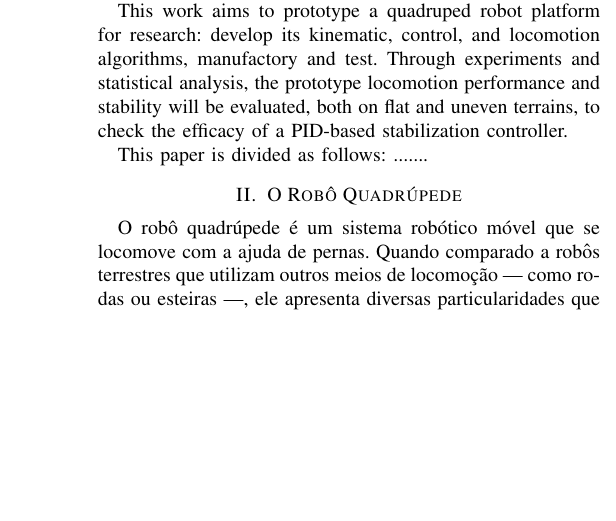
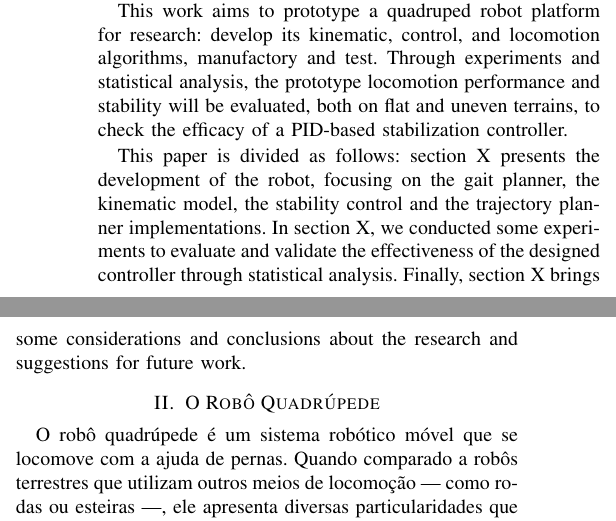
Before and after one commit to Brazilian-Institute-of-Robotics/bir-black-mouth-docs, a LaTeX paper (LARS_paper/paper.tex): part of one column of page 1 of 10 before the commit and two parts of the columns of page 1 of 10 after it, the two joined at a grey line, cut so that both start at the same text, the shorter picture padded with empty space. Compiled offline with pdfLaTeX; a missing font is replaced by an installed copy or a similar font; a LaTeX package or settings file that is missing is left out.

Commit message:
Add last introduction paragraph

```diff
--- a/LARS_paper/paper.tex
+++ b/LARS_paper/paper.tex
@@ -59,7 +59,7 @@ As robotics advances, mobile robots are gaining ground in key economic sectors s
 
 This work aims to prototype a quadruped robot platform for research: develop its kinematic, control, and locomotion algorithms, manufactory and test. Through experiments and statistical analysis, the prototype locomotion performance and stability will be evaluated, both on flat and uneven terrains, to check the efficacy of a PID-based stabilization controller.
 
-This paper is divided as follows: .......
+This paper is divided as follows: section X presents the development of the robot, focusing on the gait planner, the kinematic model, the stability control and the trajectory planner implementations. In section X, we conducted some experiments to evaluate and validate the effectiveness of the designed controller through statistical analysis. Finally, section X brings some considerations and conclusions about the research and suggestions for future work.
 
 \section{O Robô Quadrúpede}
 
```
Also changed, not shown: LARS_paper/paper.pdf.
